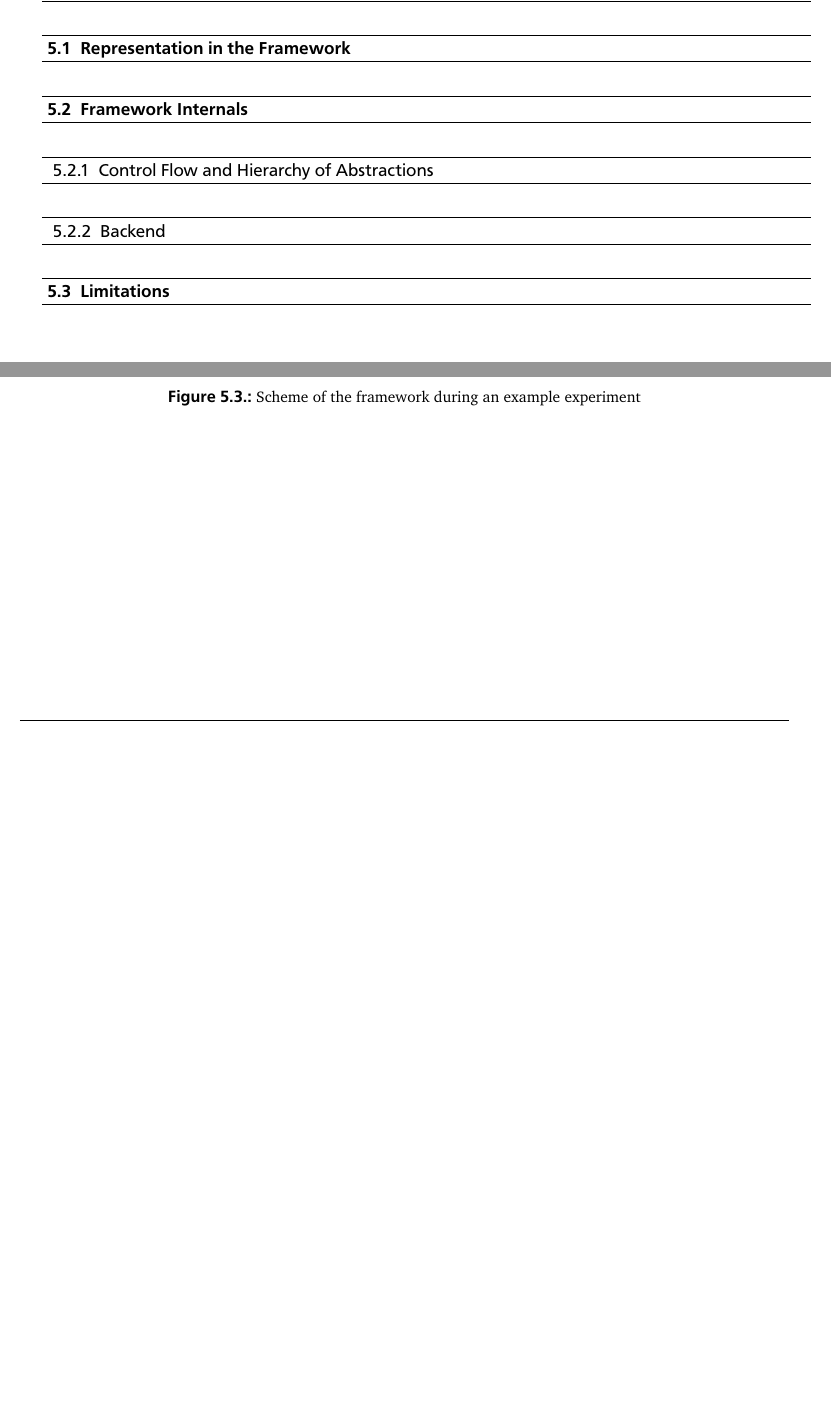
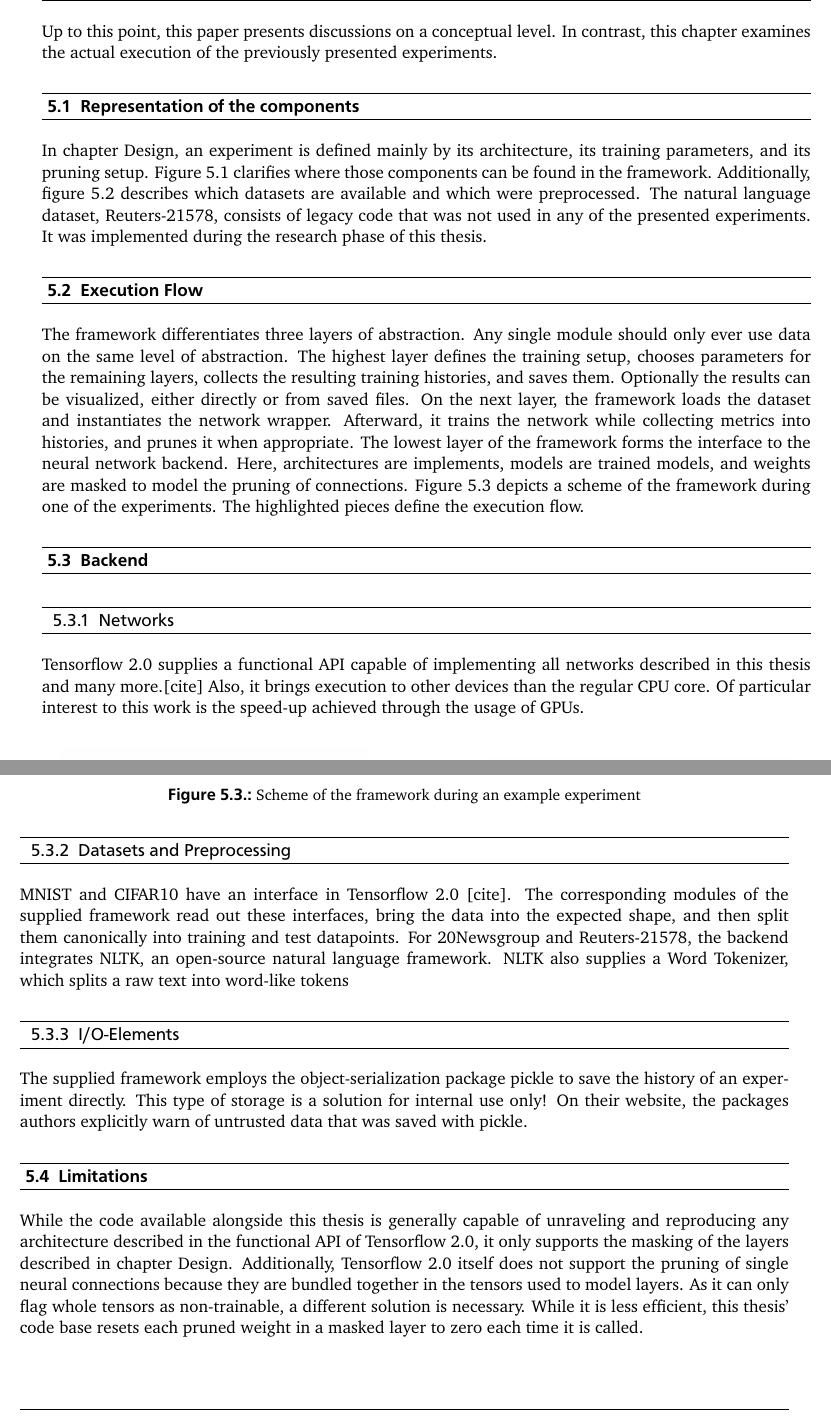
Before and after one commit to TimUnverzagt/Thesis, a LaTeX thesis (LaTeX/thesis.tex, which reads LaTeX/implementation.tex): two parts of pages 31 and 32 of 46, joined at a grey line, cut at the place of the change, the shorter picture padded with empty space. The pictures show the PDF file LaTeX/thesis.pdf that the author committed with the source.

Commit message:
Add: Draft for chapter 5

```diff
--- a/LaTeX/implementation.tex
+++ b/LaTeX/implementation.tex
@@ -11,21 +11,11 @@
 %5. What are limitations of the implementation? \\ \\
 %The section should have a length of about five pages.}
 
-%\section{Design Decisions}
-%\textbf{Tensorflow 2.0} is used as the framework for all experiments presented in this thesis. It %enables software development on a high level of abstraction while ensuring code performance. Because some
-%procedures are not naturally compatible with the implementation of Tensorflow 2.0  this thesis needs to %employ a few workarounds. Notably pruned weights are not removed from the network but rather set to %zero each time a layer is evaluated. As such they do not affect the predictions but are influenced by %backpropagation. \textit{The effect on the presented experiments is unclear to me.}
-%
-%\subsection{Missing Parameters}
-%Through the related work referenced in this thesis specifications of any one model where incomplete. %The following subsection aims to explain how the parameters were inferred or chosen.
-%\begin{itemize}
-%	\item Activation function for most layers
-%	\item Activation function for output layers
-%	\item Dropout rate
-%	\item padding in CNNs
-%	\item ...
-%\end{itemize}
+Up to this point, this paper presents discussions on a conceptual level. In contrast, this chapter examines the actual execution of the previously presented experiments.
 
-\section{Representation in the Framework}
+\section{Representation of the components}
+In chapter \chapterref{Design}, an experiment is defined mainly by its architecture, its training parameters, and its pruning setup. Figure \ref{fig:Setup Representation} clarifies where those components can be found in the framework.
+Additionally, figure \ref{fig:Dataset Representation} describes which datasets are available and which were preprocessed. The natural language dataset, Reuters-21578, consists of legacy code that was not used in any of the presented experiments. It was implemented during the research phase of this thesis.
 \begin{figure}
 	\begin{minipage}{0.45\textwidth}
 		\centering
@@ -53,8 +43,12 @@
 %	\label{fig:Dataset Representation}
 %\end{figure}
 
-\section{Framework Internals}
-\subsection{Control Flow and Hierarchy of Abstractions}
+\section{Execution Flow}
+The framework differentiates three layers of abstraction. Any single module should only ever use data on the same level of abstraction.
+The highest layer defines the training setup, chooses parameters for the remaining layers, collects the resulting training histories, and saves them. Optionally the results can be visualized, either directly or from saved files.
+On the next layer, the framework loads the dataset and instantiates the network wrapper. Afterward, it trains the network while collecting metrics into histories, and prunes it when appropriate.
+The lowest layer of the framework forms the interface to the neural network backend. Here, architectures are implements, models are trained models, and weights are masked to model the pruning of connections.
+Figure \ref{fig:Example Control Flow} depicts a scheme of the framework during one of the experiments. The highlighted pieces define the execution flow.
 
 \begin{figure}
 	\centering
@@ -62,6 +56,15 @@
 	\caption{Scheme of the framework during an example experiment}
 	\label{fig:Example Control Flow}
 \end{figure}
-\subsection{Backend}
+\section{Backend}
+\subsection{Networks}
+Tensorflow 2.0 supplies a functional API capable of implementing all networks described in this thesis and many more.[cite] Also, it brings execution to other devices than the regular CPU core. Of particular interest to this work is the speed-up achieved through the usage of GPUs.
+\subsection{Datasets and Preprocessing}
+MNIST and CIFAR10 have an interface in Tensorflow 2.0 [cite]. The corresponding modules of the supplied framework read out these interfaces, bring the data into the expected shape, and then split them canonically into training and test datapoints.
+For 20Newsgroup and Reuters-21578, the backend integrates NLTK, an open-source natural language framework. NLTK also supplies a Word Tokenizer, which splits a raw text into word-like tokens
+\subsection{I/O-Elements}
+The supplied framework employs the object-serialization package pickle to save the history of an experiment directly. This type of storage is a solution for internal use only! On their website, the packages authors explicitly warn of untrusted data that was saved with pickle.
 
 \section{Limitations}
+While the code available alongside this thesis is generally capable of unraveling and reproducing any architecture described in the functional API of Tensorflow 2.0, it only supports the masking of the layers described in chapter \chapterref{Design}.
+Additionally, Tensorflow 2.0 itself does not support the pruning of single neural connections because they are bundled together in the tensors used to model layers. As it can only flag whole tensors as non-trainable, a different solution is necessary. While it is less efficient, this thesis' code base resets each pruned weight in a masked layer to zero each time it is called.
```
Also changed, not shown: LaTeX/thesis.pdf.
